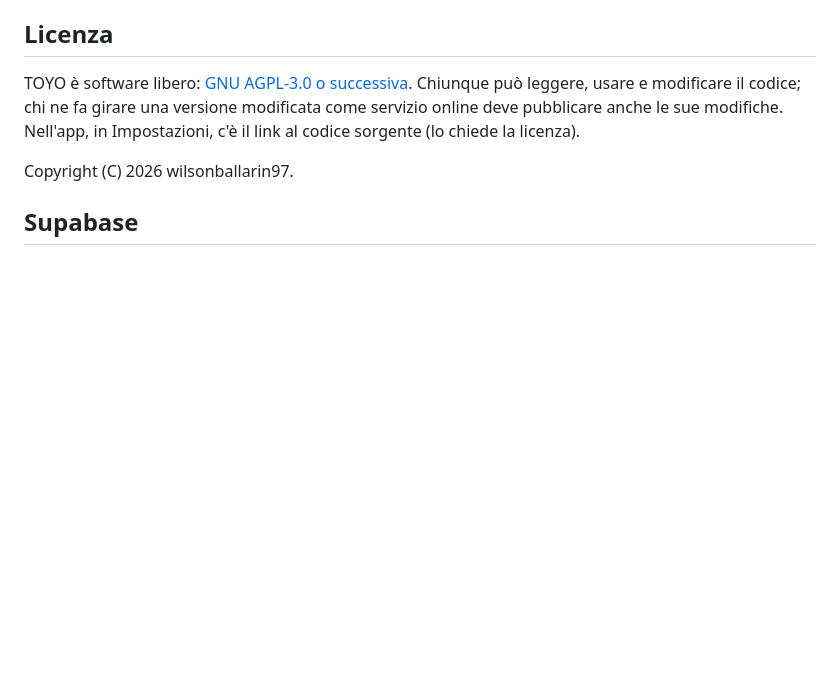
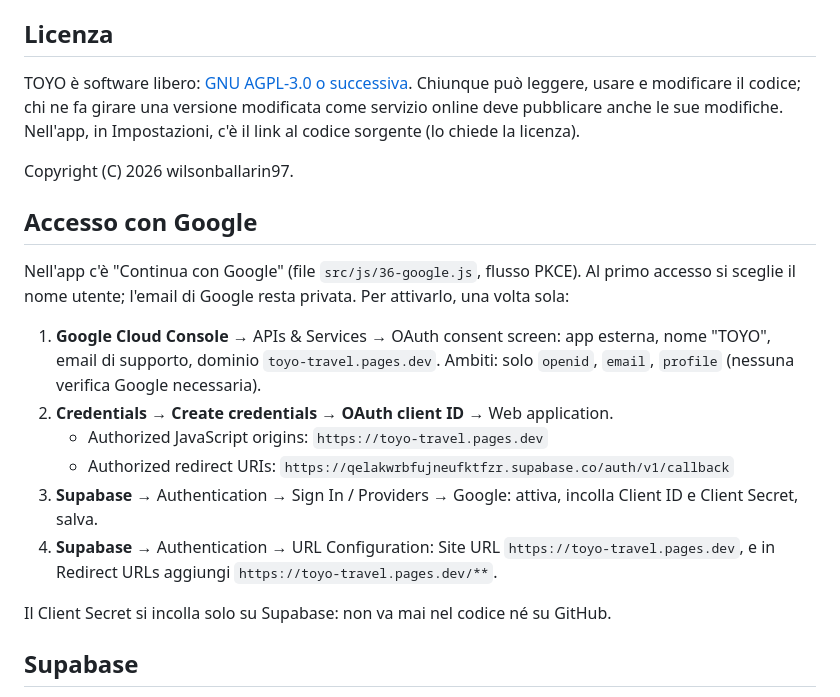
Before and after one commit to wilsonballarin97/TOYO, a Markdown page: README.md, the part around the change. Drawn GitHub-style; blank space fills up the shorter version.

Commit message:
README: come attivare l'accesso con Google

```diff
--- a/README.md
+++ b/README.md
@@ -133,6 +133,26 @@ Impostazioni, c'è il link al codice sorgente (lo chiede la licenza).
 
 Copyright (C) 2026 wilsonballarin97.
 
+## Accesso con Google
+
+Nell'app c'è "Continua con Google" (file `src/js/36-google.js`, flusso PKCE).
+Al primo accesso si sceglie il nome utente; l'email di Google resta privata.
+Per attivarlo, una volta sola:
+
+1. **Google Cloud Console** → APIs & Services → OAuth consent screen: app
+   esterna, nome "TOYO", email di supporto, dominio `toyo-travel.pages.dev`.
+   Ambiti: solo `openid`, `email`, `profile` (nessuna verifica Google necessaria).
+2. **Credentials → Create credentials → OAuth client ID** → Web application.
+   - Authorized JavaScript origins: `https://toyo-travel.pages.dev`
+   - Authorized redirect URIs: `https://qelakwrbfujneufktfzr.supabase.co/auth/v1/callback`
+3. **Supabase** → Authentication → Sign In / Providers → Google: attiva,
+   incolla Client ID e Client Secret, salva.
+4. **Supabase** → Authentication → URL Configuration:
+   Site URL `https://toyo-travel.pages.dev`, e in Redirect URLs aggiungi
+   `https://toyo-travel.pages.dev/**`.
+
+Il Client Secret si incolla solo su Supabase: non va mai nel codice né su GitHub.
+
 ## Supabase
 
 La chiave nel codice è quella pubblica, è normale che si veda. I dati li
```
